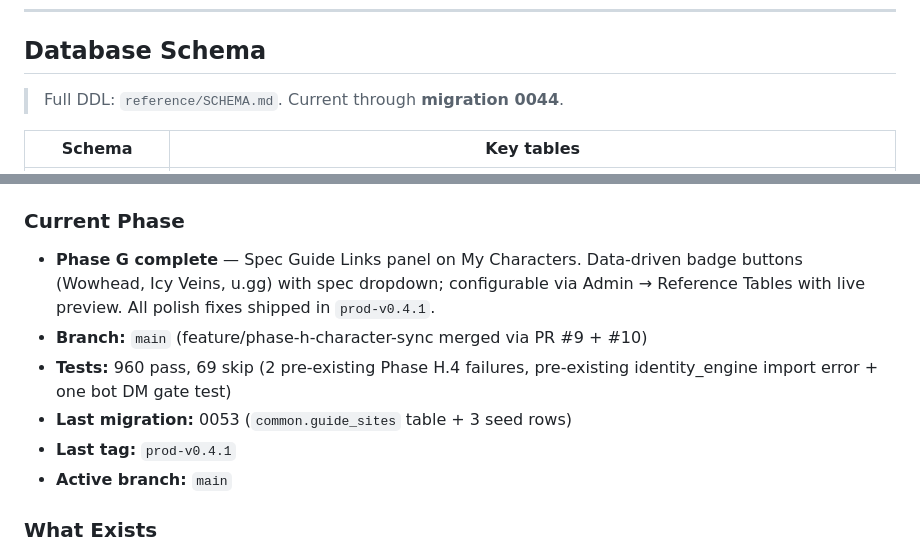
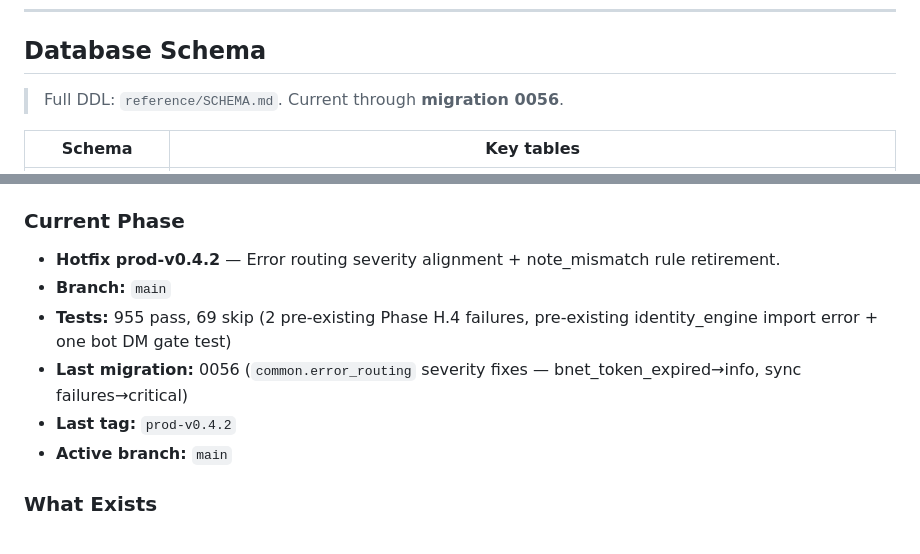
Before and after one commit to Shadowedvaca/PullAllTheThings-site, a Markdown page: CLAUDE.md, 2 parts joined by grey strips. GitHub-like rendering.

Commit message:
docs: update CLAUDE.md for prod-v0.4.2 hotfix
Co-Authored-By: Claude Sonnet 4.6 <noreply@anthropic.com>

```diff
--- a/CLAUDE.md
+++ b/CLAUDE.md
@@ -159,7 +159,7 @@ GUILD_SYNC_API_KEY=generate-a-strong-random-key
 
 ## Database Schema
 
-> Full DDL: `reference/SCHEMA.md`. Current through **migration 0044**.
+> Full DDL: `reference/SCHEMA.md`. Current through **migration 0056**.
 
 | Schema | Key tables |
 |--------|-----------|
@@ -230,11 +230,11 @@ GUILD_SYNC_API_KEY=generate-a-strong-random-key
 > Full phase-by-phase history: `reference/PHASE_HISTORY.md`
 
 ### Current Phase
-- **Phase G complete** — Spec Guide Links panel on My Characters. Data-driven badge buttons (Wowhead, Icy Veins, u.gg) with spec dropdown; configurable via Admin → Reference Tables with live preview. All polish fixes shipped in `prod-v0.4.1`.
-- **Branch:** `main` (feature/phase-h-character-sync merged via PR #9 + #10)
-- **Tests:** 960 pass, 69 skip (2 pre-existing Phase H.4 failures, pre-existing identity_engine import error + one bot DM gate test)
-- **Last migration:** 0053 (`common.guide_sites` table + 3 seed rows)
-- **Last tag:** `prod-v0.4.1`
+- **Hotfix prod-v0.4.2** — Error routing severity alignment + note_mismatch rule retirement.
+- **Branch:** `main`
+- **Tests:** 955 pass, 69 skip (2 pre-existing Phase H.4 failures, pre-existing identity_engine import error + one bot DM gate test)
+- **Last migration:** 0056 (`common.error_routing` severity fixes — bnet_token_expired→info, sync failures→critical)
+- **Last tag:** `prod-v0.4.2`
 - **Active branch:** `main`
 
 ### What Exists
```
